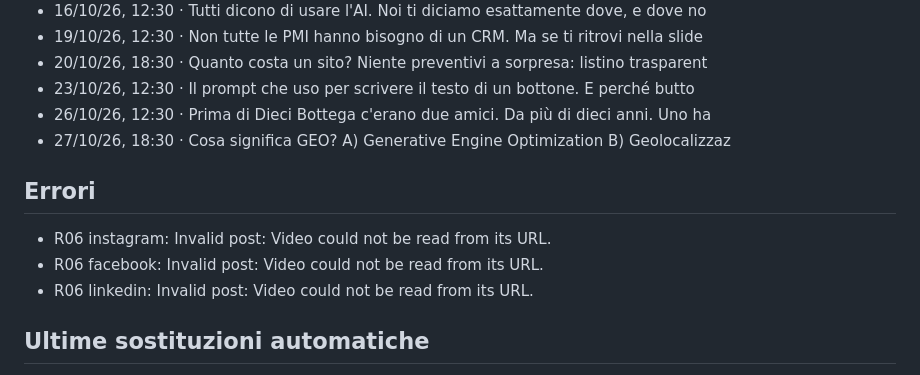
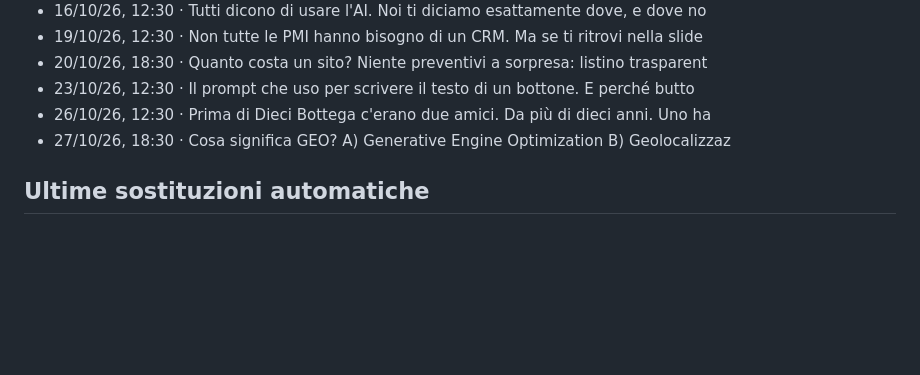
Before and after one commit to LorenzoLambertini/dieci-bottega-piano-editoriale, a Markdown page: coda/STATO.md, the part around one of its changes. Rendered like a GitHub page; blank space fills up the shorter version.

Commit message:
Coda: aggiornata da Buffer sync

```diff
--- a/coda/STATO.md
+++ b/coda/STATO.md
@@ -80,12 +80,6 @@ Ultimo controllo: 08/10/2026, 19:16:42
 - 27/10/26, 18:30 · Cosa significa GEO? A) Generative Engine Optimization B) Geolocalizzaz
 
 
-## Errori
-
-- R06 instagram: Invalid post: Video could not be read from its URL.
-- R06 facebook: Invalid post: Video could not be read from its URL.
-- R06 linkedin: Invalid post: Video could not be read from its URL.
-
 ## Ultime sostituzioni automatiche
 
 - 07/10/2026, 17:30:51 · P03 "Reel Founder" (mancava il materiale) spostato al 2026-10-21 18:30; al suo posto il 2026-10-07 18:30 esce P10 "Reel Dieci Giorni"
```
Also changed, not shown: other parts of coda/STATO.md (+1 -1 lines).
